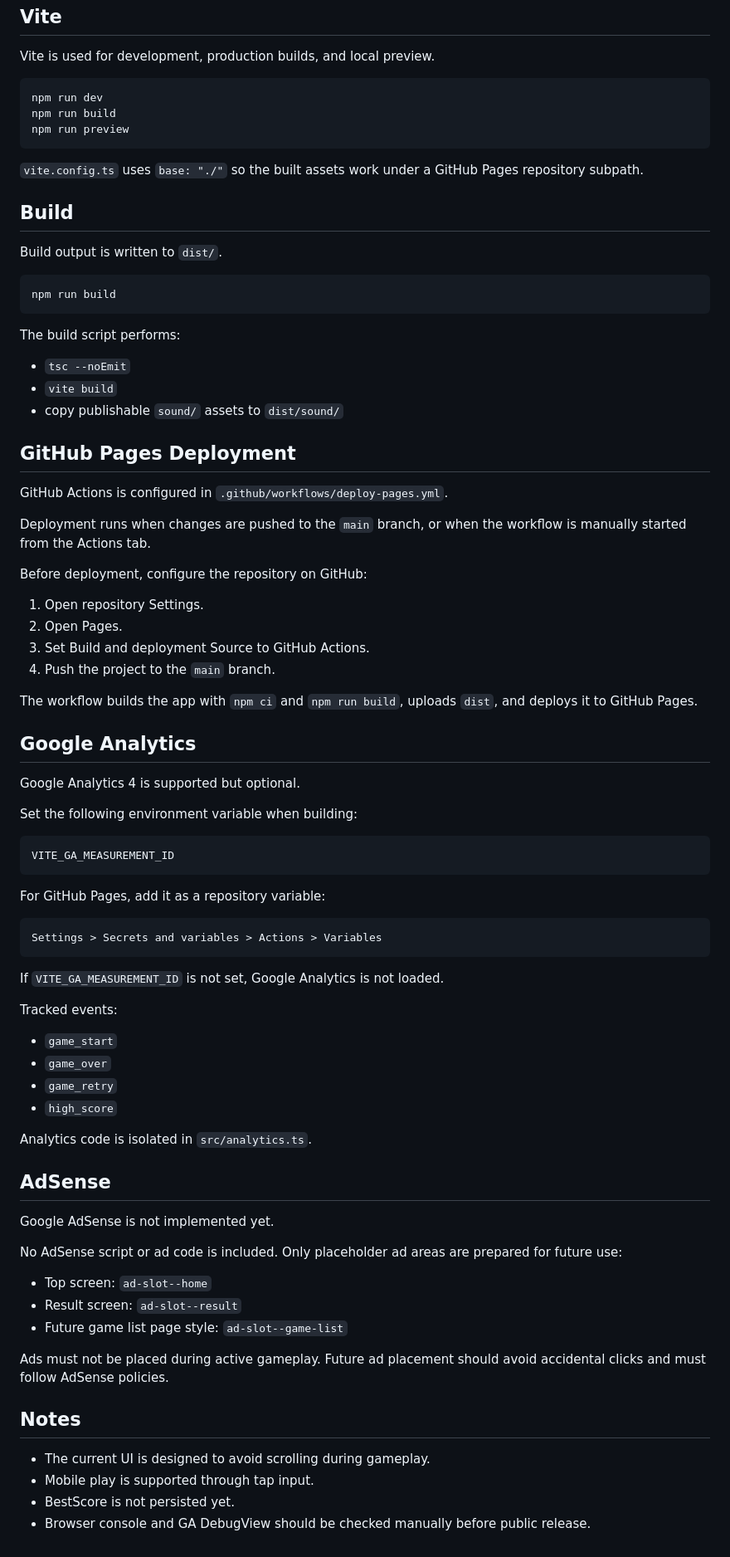
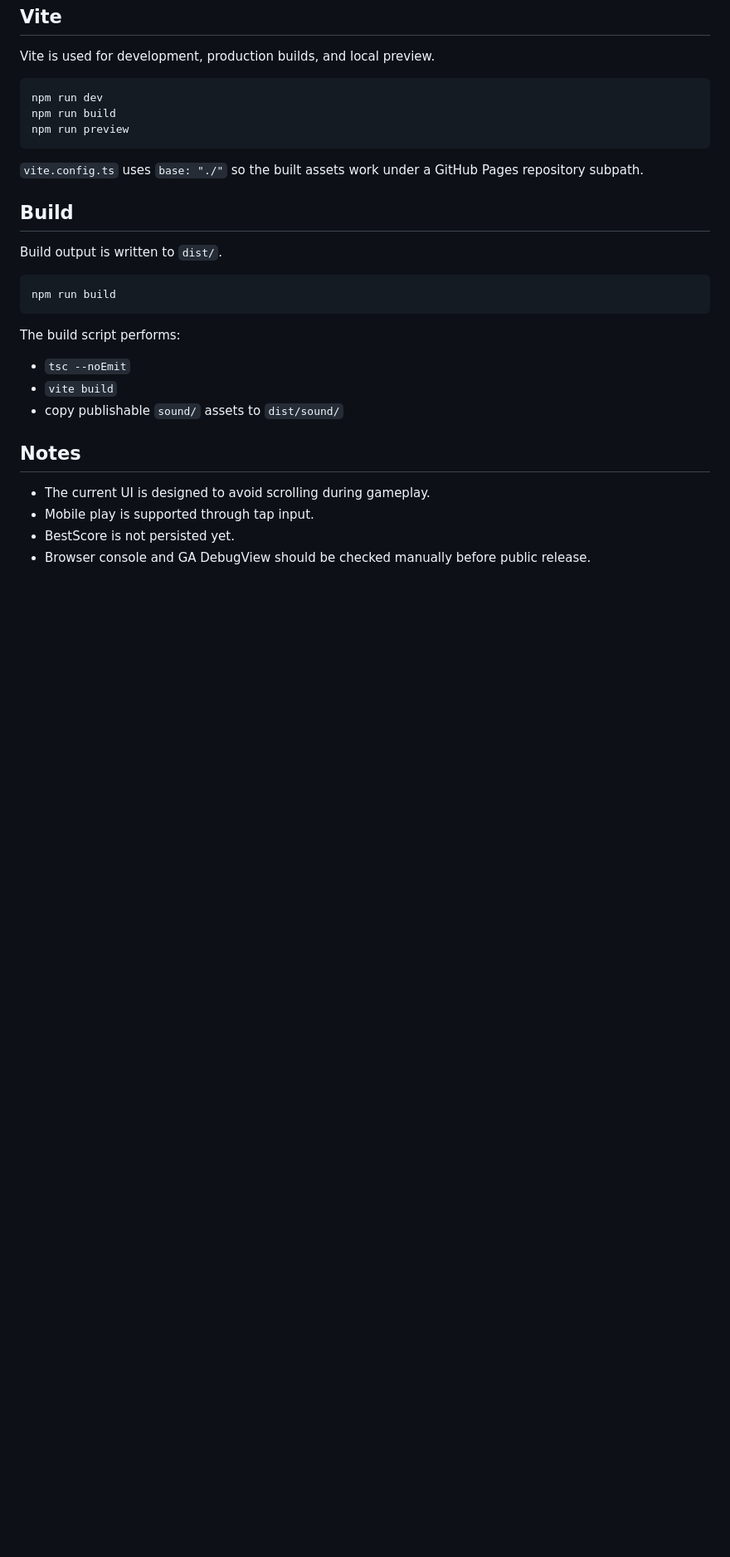
Before and after one commit to WT8812/jellyfish-climb, a Markdown page: README.md, the part around the change. Shown at 83% size. GitHub-like rendering; blank space fills up the shorter version.

````diff
--- a/README.md
+++ b/README.md
@@ -117,59 +117,6 @@ The build script performs:
 - `vite build`
 - copy publishable `sound/` assets to `dist/sound/`
 
-## GitHub Pages Deployment
-
-GitHub Actions is configured in `.github/workflows/deploy-pages.yml`.
-
-Deployment runs when changes are pushed to the `main` branch, or when the workflow is manually started from the Actions tab.
-
-Before deployment, configure the repository on GitHub:
-
-1. Open repository Settings.
-2. Open Pages.
-3. Set Build and deployment Source to GitHub Actions.
-4. Push the project to the `main` branch.
-
-The workflow builds the app with `npm ci` and `npm run build`, uploads `dist`, and deploys it to GitHub Pages.
-
-## Google Analytics
-
-Google Analytics 4 is supported but optional.
-
-Set the following environment variable when building:
-
-```text
-VITE_GA_MEASUREMENT_ID
-```
-
-For GitHub Pages, add it as a repository variable:
-
-```text
-Settings > Secrets and variables > Actions > Variables
-```
-
-If `VITE_GA_MEASUREMENT_ID` is not set, Google Analytics is not loaded.
-
-Tracked events:
-
-- `game_start`
-- `game_over`
-- `game_retry`
-- `high_score`
-
-Analytics code is isolated in `src/analytics.ts`.
-
-## AdSense
-
-Google AdSense is not implemented yet.
-
-No AdSense script or ad code is included. Only placeholder ad areas are prepared for future use:
-
-- Top screen: `ad-slot--home`
-- Result screen: `ad-slot--result`
-- Future game list page style: `ad-slot--game-list`
-
-Ads must not be placed during active gameplay. Future ad placement should avoid accidental clicks and must follow AdSense policies.
 
 ## Notes
 
````
